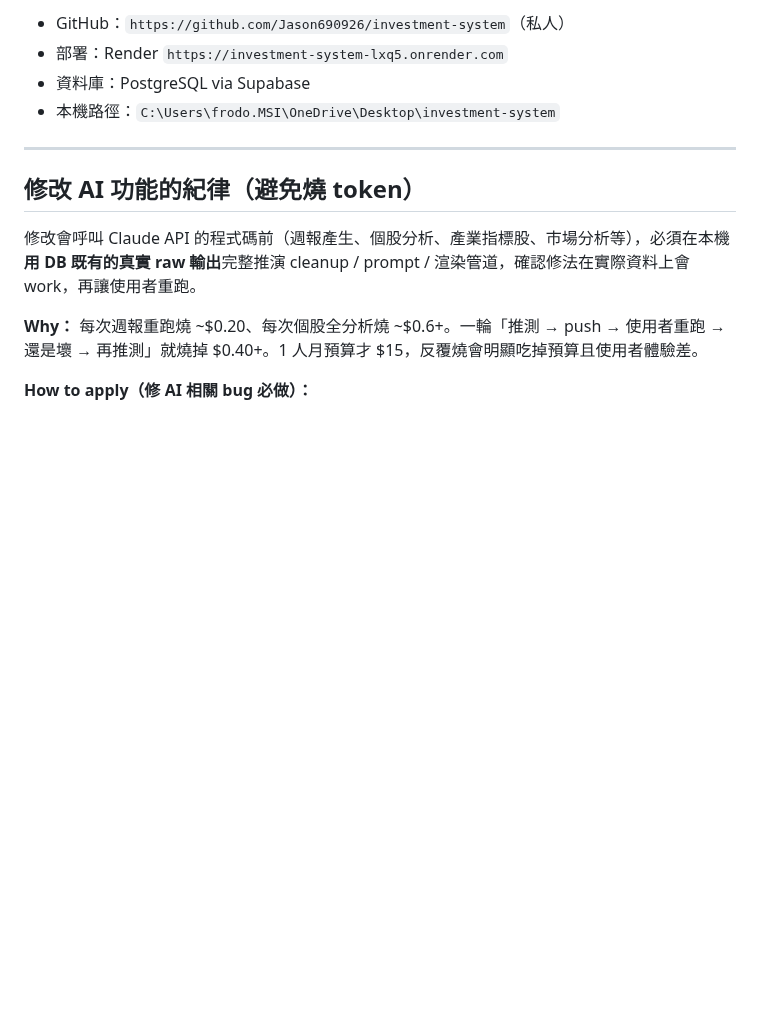
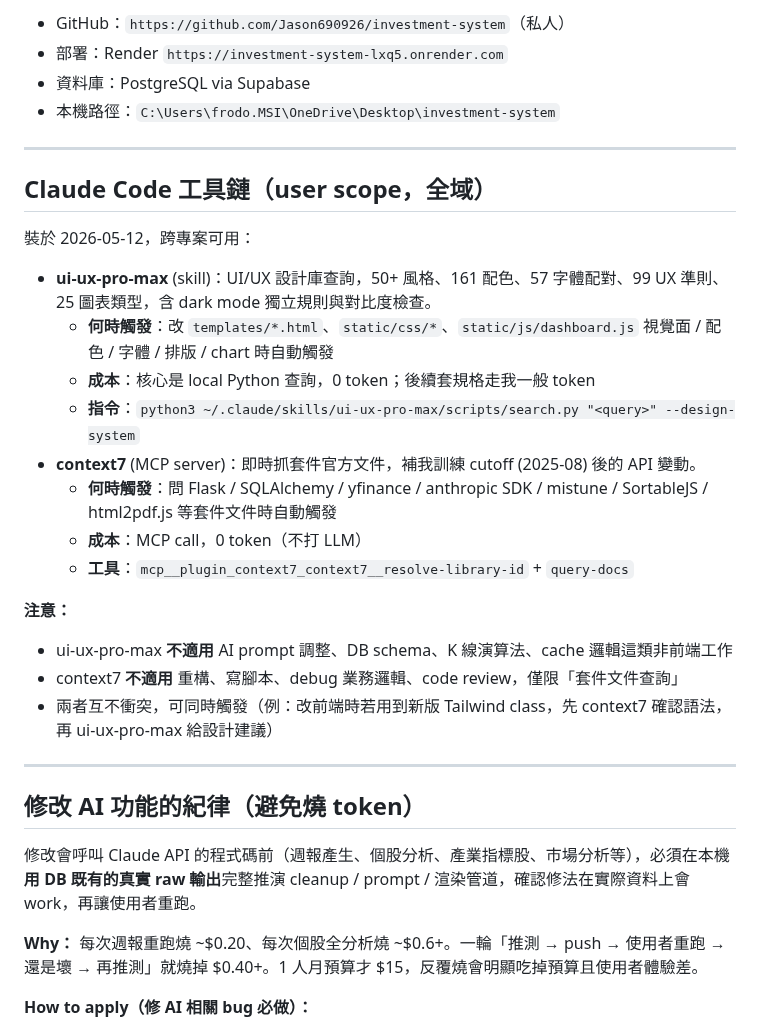
Before and after one commit to Jason690926/investment-system, a Markdown page: CLAUDE.md, the part around the change. Drawn GitHub-style; blank space fills up the shorter version.

Commit message:
docs: 記錄 Claude Code 工具鏈（ui-ux-pro-max + context7）
- ui-ux-pro-max skill：UI/UX 設計庫查詢，前端工作觸發
- context7 MCP：即時套件文件查詢，補訓練 cutoff
- 標註觸發時機、token 成本、適用/不適用範圍

Co-Authored-By: Claude Sonnet 4.6 <noreply@anthropic.com>

```diff
--- a/CLAUDE.md
+++ b/CLAUDE.md
@@ -253,6 +253,26 @@
 
 ---
 
+## Claude Code 工具鏈（user scope，全域）
+
+裝於 2026-05-12，跨專案可用：
+
+- **ui-ux-pro-max** (skill)：UI/UX 設計庫查詢，50+ 風格、161 配色、57 字體配對、99 UX 準則、25 圖表類型，含 dark mode 獨立規則與對比度檢查。
+  - **何時觸發**：改 `templates/*.html`、`static/css/*`、`static/js/dashboard.js` 視覺面 / 配色 / 字體 / 排版 / chart 時自動觸發
+  - **成本**：核心是 local Python 查詢，0 token；後續套規格走我一般 token
+  - **指令**：`python3 ~/.claude/skills/ui-ux-pro-max/scripts/search.py "<query>" --design-system`
+- **context7** (MCP server)：即時抓套件官方文件，補我訓練 cutoff (2025-08) 後的 API 變動。
+  - **何時觸發**：問 Flask / SQLAlchemy / yfinance / anthropic SDK / mistune / SortableJS / html2pdf.js 等套件文件時自動觸發
+  - **成本**：MCP call，0 token（不打 LLM）
+  - **工具**：`mcp__plugin_context7_context7__resolve-library-id` + `query-docs`
+
+**注意：**
+- ui-ux-pro-max **不適用** AI prompt 調整、DB schema、K 線演算法、cache 邏輯這類非前端工作
+- context7 **不適用** 重構、寫腳本、debug 業務邏輯、code review，僅限「套件文件查詢」
+- 兩者互不衝突，可同時觸發（例：改前端時若用到新版 Tailwind class，先 context7 確認語法，再 ui-ux-pro-max 給設計建議）
+
+---
+
 ## 修改 AI 功能的紀律（避免燒 token）
 
 修改會呼叫 Claude API 的程式碼前（週報產生、個股分析、產業指標股、市場分析等），必須在本機**用 DB 既有的真實 raw 輸出**完整推演 cleanup / prompt / 渲染管道，確認修法在實際資料上會 work，再讓使用者重跑。
```
